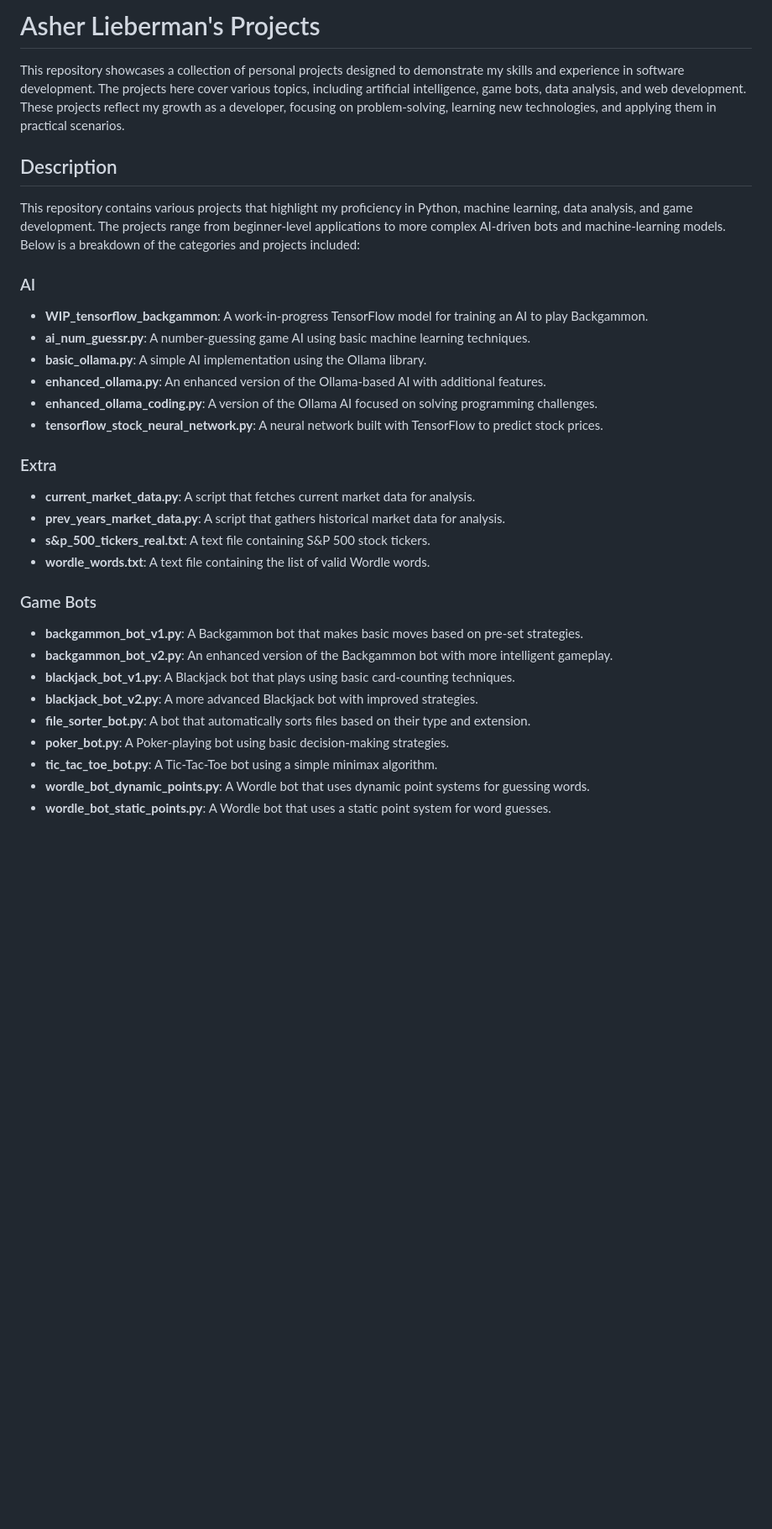
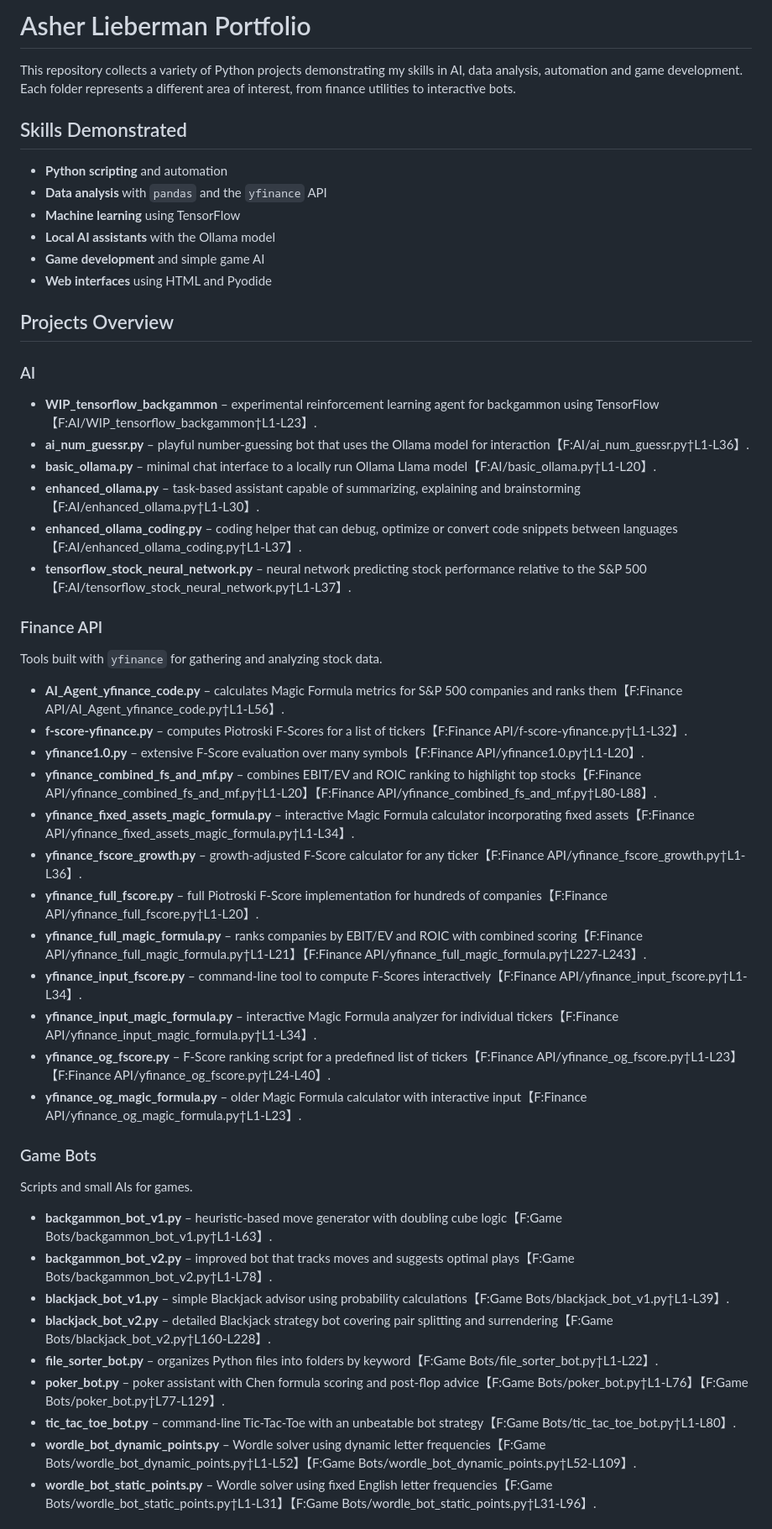
Before and after one commit to MavWuzhere/projects4asher, a Markdown page: README.md, the part around one of its changes. Shown at 84% size. Drawn GitHub-style; blank space fills up the shorter version.

Commit message:
Add portfolio README

```diff
--- a/README.md
+++ b/README.md
@@ -1,33 +1,49 @@
-# Asher Lieberman's Projects
+# Asher Lieberman Portfolio
 
-This repository showcases a collection of personal projects designed to demonstrate my skills and experience in software development. The projects here cover various topics, including artificial intelligence, game bots, data analysis, and web development. These projects reflect my growth as a developer, focusing on problem-solving, learning new technologies, and applying them in practical scenarios.
+This repository collects a variety of Python projects demonstrating my skills in AI, data analysis, automation and game development. Each folder represents a different area of interest, from finance utilities to interactive bots.
 
-## Description
+## Skills Demonstrated
+- **Python scripting** and automation
+- **Data analysis** with `pandas` and the `yfinance` API
+- **Machine learning** using TensorFlow
+- **Local AI assistants** with the Ollama model
+- **Game development** and simple game AI
+- **Web interfaces** using HTML and Pyodide
 
-This repository contains various projects that highlight my proficiency in Python, machine learning, data analysis, and game development. The projects range from beginner-level applications to more complex AI-driven bots and machine-learning models. Below is a breakdown of the categories and projects included:
+## Projects Overview
 
 ### AI
-- **WIP_tensorflow_backgammon**: A work-in-progress TensorFlow model for training an AI to play Backgammon.
-- **ai_num_guessr.py**: A number-guessing game AI using basic machine learning techniques.
-- **basic_ollama.py**: A simple AI implementation using the Ollama library.
-- **enhanced_ollama.py**: An enhanced version of the Ollama-based AI with additional features.
-- **enhanced_ollama_coding.py**: A version of the Ollama AI focused on solving programming challenges.
-- **tensorflow_stock_neural_network.py**: A neural network built with TensorFlow to predict stock prices.
+- **WIP_tensorflow_backgammon** – experimental reinforcement learning agent for backgammon using TensorFlow【F:AI/WIP_tensorflow_backgammon†L1-L23】.
+- **ai_num_guessr.py** – playful number-guessing bot that uses the Ollama model for interaction【F:AI/ai_num_guessr.py†L1-L36】.
+- **basic_ollama.py** – minimal chat interface to a locally run Ollama Llama model【F:AI/basic_ollama.py†L1-L20】.
+- **enhanced_ollama.py** – task-based assistant capable of summarizing, explaining and brainstorming【F:AI/enhanced_ollama.py†L1-L30】.
+- **enhanced_ollama_coding.py** – coding helper that can debug, optimize or convert code snippets between languages【F:AI/enhanced_ollama_coding.py†L1-L37】.
+- **tensorflow_stock_neural_network.py** – neural network predicting stock performance relative to the S&P 500【F:AI/tensorflow_stock_neural_network.py†L1-L37】.
 
-### Extra
-- **current_market_data.py**: A script that fetches current market data for analysis.
-- **prev_years_market_data.py**: A script that gathers historical market data for analysis.
-- **s&p_500_tickers_real.txt**: A text file containing S&P 500 stock tickers.
-- **wordle_words.txt**: A text file containing the list of valid Wordle words.
+### Finance API
+Tools built with `yfinance` for gathering and analyzing stock data.
+- **AI_Agent_yfinance_code.py** – calculates Magic Formula metrics for S&P 500 companies and ranks them【F:Finance API/AI_Agent_yfinance_code.py†L1-L56】.
+- **f-score-yfinance.py** – computes Piotroski F-Scores for a list of tickers【F:Finance API/f-score-yfinance.py†L1-L32】.
+- **yfinance1.0.py** – extensive F-Score evaluation over many symbols【F:Finance API/yfinance1.0.py†L1-L20】.
+- **yfinance_combined_fs_and_mf.py** – combines EBIT/EV and ROIC ranking to highlight top stocks【F:Finance API/yfinance_combined_fs_and_mf.py†L1-L20】【F:Finance API/yfinance_combined_fs_and_mf.py†L80-L88】.
+- **yfinance_fixed_assets_magic_formula.py** – interactive Magic Formula calculator incorporating fixed assets【F:Finance API/yfinance_fixed_assets_magic_formula.py†L1-L34】.
+- **yfinance_fscore_growth.py** – growth-adjusted F-Score calculator for any ticker【F:Finance API/yfinance_fscore_growth.py†L1-L36】.
+- **yfinance_full_fscore.py** – full Piotroski F-Score implementation for hundreds of companies【F:Finance API/yfinance_full_fscore.py†L1-L20】.
+- **yfinance_full_magic_formula.py** – ranks companies by EBIT/EV and ROIC with combined scoring【F:Finance API/yfinance_full_magic_formula.py†L1-L21】【F:Finance API/yfinance_full_magic_formula.py†L227-L243】.
+- **yfinance_input_fscore.py** – command-line tool to compute F-Scores interactively【F:Finance API/yfinance_input_fscore.py†L1-L34】.
+- **yfinance_input_magic_formula.py** – interactive Magic Formula analyzer for individual tickers【F:Finance API/yfinance_input_magic_formula.py†L1-L34】.
+- **yfinance_og_fscore.py** – F-Score ranking script for a predefined list of tickers【F:Finance API/yfinance_og_fscore.py†L1-L23】【F:Finance API/yfinance_og_fscore.py†L24-L40】.
+- **yfinance_og_magic_formula.py** – older Magic Formula calculator with interactive input【F:Finance API/yfinance_og_magic_formula.py†L1-L23】.
 
 ### Game Bots
-- **backgammon_bot_v1.py**: A Backgammon bot that makes basic moves based on pre-set strategies.
-- **backgammon_bot_v2.py**: An enhanced version of the Backgammon bot with more intelligent gameplay.
-- **blackjack_bot_v1.py**: A Blackjack bot that plays using basic card-counting techniques.
-- **blackjack_bot_v2.py**: A more advanced Blackjack bot with improved strategies.
-- **file_sorter_bot.py**: A bot that automatically sorts files based on their type and extension.
-- **poker_bot.py**: A Poker-playing bot using basic decision-making strategies.
-- **tic_tac_toe_bot.py**: A Tic-Tac-Toe bot using a simple minimax algorithm.
-- **wordle_bot_dynamic_points.py**: A Wordle bot that uses dynamic point systems for guessing words.
-- **wordle_bot_static_points.py**: A Wordle bot that uses a static point system for word guesses.
+Scripts and small AIs for games.
+- **backgammon_bot_v1.py** – heuristic-based move generator with doubling cube logic【F:Game Bots/backgammon_bot_v1.py†L1-L63】.
+- **backgammon_bot_v2.py** – improved bot that tracks moves and suggests optimal plays【F:Game Bots/backgammon_bot_v2.py†L1-L78】.
+- **blackjack_bot_v1.py** – simple Blackjack advisor using probability calculations【F:Game Bots/blackjack_bot_v1.py†L1-L39】.
+- **blackjack_bot_v2.py** – detailed Blackjack strategy bot covering pair splitting and surrendering【F:Game Bots/blackjack_bot_v2.py†L160-L228】.
+- **file_sorter_bot.py** – organizes Python files into folders by keyword【F:Game Bots/file_sorter_bot.py†L1-L22】.
+- **poker_bot.py** – poker assistant with Chen formula scoring and post-flop advice【F:Game Bots/poker_bot.py†L1-L76】【F:Game Bots/poker_bot.py†L77-L129】.
+- **tic_tac_toe_bot.py** – command-line Tic-Tac-Toe with an unbeatable bot strategy【F:Game Bots/tic_tac_toe_bot.py†L1-L80】.
+- **wordle_bot_dynamic_points.py** – Wordle solver using dynamic letter frequencies【F:Game Bots/wordle_bot_dynamic_points.py†L1-L52】【F:Game Bots/wordle_bot_dynamic_points.py†L52-L109】.
+- **wordle_bot_static_points.py** – Wordle solver using fixed English letter frequencies【F:Game Bots/wordle_bot_static_points.py†L1-L31】【F:Game Bots/wordle_bot_static_points.py†L31-L96】.
 
```
Also changed, not shown: other parts of README.md (+21 -19 lines).
